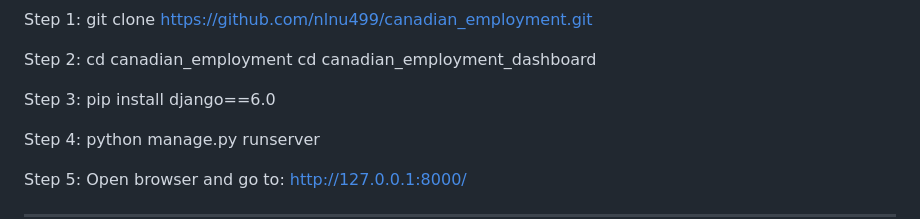
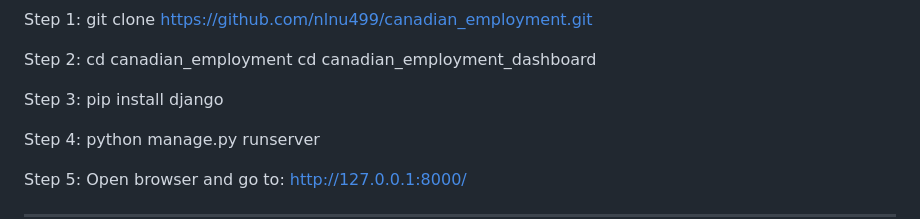
Before and after one commit to nlnu499/canadian_employment, a Markdown page: README.md, the part around the change. GitHub-like rendering.

```diff
--- a/README.md
+++ b/README.md
@@ -36,7 +36,7 @@ cd canadian_employment
 cd canadian_employment_dashboard
 
 Step 3:
-pip install django==6.0
+pip install django
 
 Step 4:
 python manage.py runserver
```
